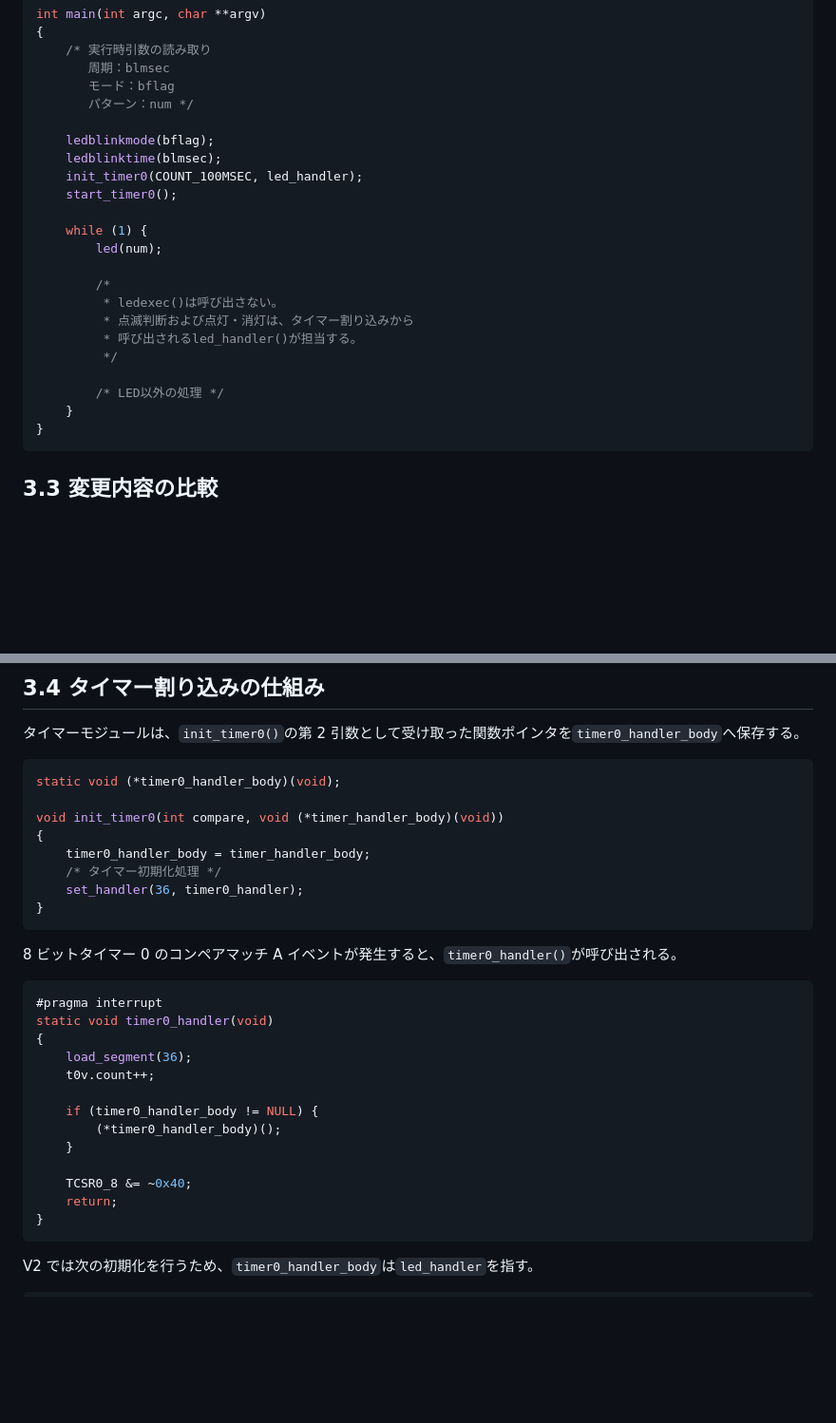
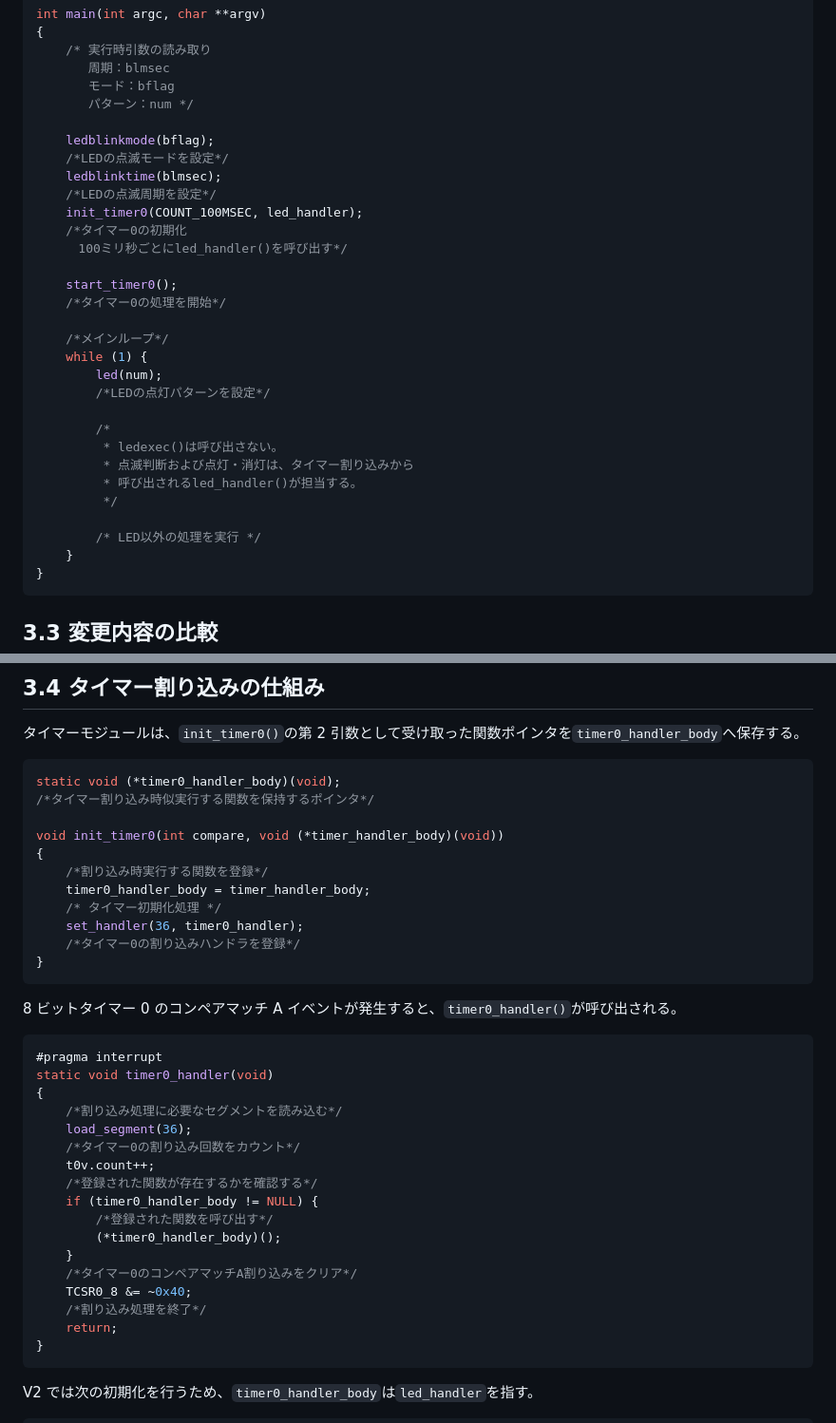
Before and after one commit to rebuildup/GRI-2nd, a Markdown page: specV2.md, 2 parts joined by grey strips. Shown at 95% size. Drawn GitHub-style; blank space fills up the shorter version.

````diff
--- a/specV2.md
+++ b/specV2.md
@@ -188,12 +217,20 @@ int main(int argc, char **argv)
        パターン：num */
 
     ledblinkmode(bflag);
+    /*LEDの点滅モードを設定*/
     ledblinktime(blmsec);
+    /*LEDの点滅周期を設定*/
     init_timer0(COUNT_100MSEC, led_handler);
+    /*タイマー0の初期化
+    　100ミリ秒ごとにled_handler()を呼び出す*/
+
     start_timer0();
+    /*タイマー0の処理を開始*/
 
+    /*メインループ*/
     while (1) {
         led(num);
+        /*LEDの点灯パターンを設定*/
 
         /*
          * ledexec()は呼び出さない。
@@ -201,7 +238,7 @@ int main(int argc, char **argv)
          * 呼び出されるled_handler()が担当する。
          */
 
-        /* LED以外の処理 */
+        /* LED以外の処理を実行 */
     }
 }
 ```
@@ -223,12 +260,15 @@ int main(int argc, char **argv)
 
 ```c
 static void (*timer0_handler_body)(void);
+/*タイマー割り込み時似実行する関数を保持するポインタ*/
 
 void init_timer0(int compare, void (*timer_handler_body)(void))
 {
+    /*割り込み時実行する関数を登録*/
     timer0_handler_body = timer_handler_body;
     /* タイマー初期化処理 */
     set_handler(36, timer0_handler);
+    /*タイマー0の割り込みハンドラを登録*/
 }
 ```
 
@@ -238,14 +278,18 @@ void init_timer0(int compare, void (*timer_handler_body)(void))
 #pragma interrupt
 static void timer0_handler(void)
 {
+    /*割り込み処理に必要なセグメントを読み込む*/
     load_segment(36);
+    /*タイマー0の割り込み回数をカウント*/
     t0v.count++;
-
+    /*登録された関数が存在するかを確認する*/
     if (timer0_handler_body != NULL) {
+        /*登録された関数を呼び出す*/
         (*timer0_handler_body)();
     }
-
+    /*タイマー0のコンペアマッチA割り込みをクリア*/
     TCSR0_8 &= ~0x40;
+    /*割り込み処理を終了*/
     return;
 }
 ```
````
Also changed, not shown: other parts of specV2.md (+54 -10 lines), spec-review.md (+1 -1 lines), team-docs/ijiru.md (added, +572 -0 lines), SequenceDiagram/sequenceV2.png, issue_table.png (added), 3 other files.
